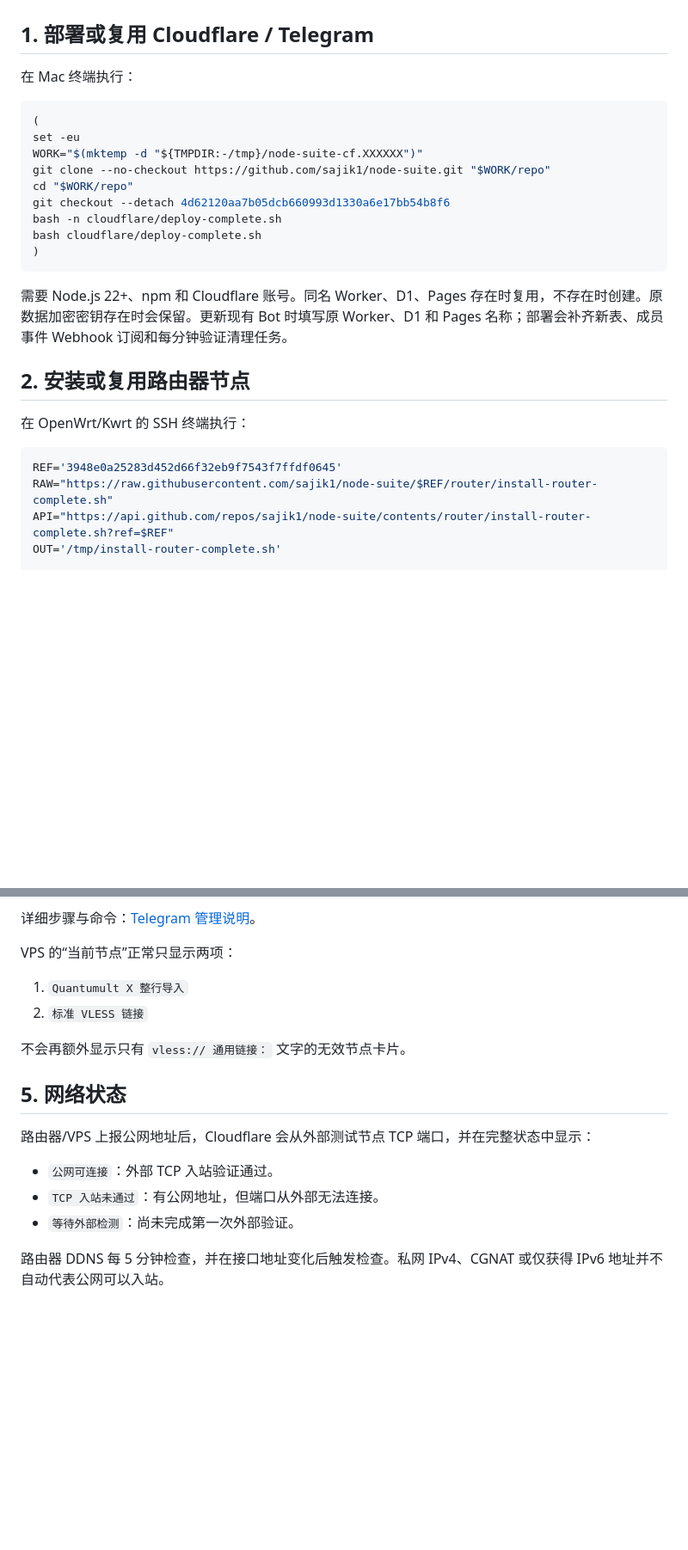
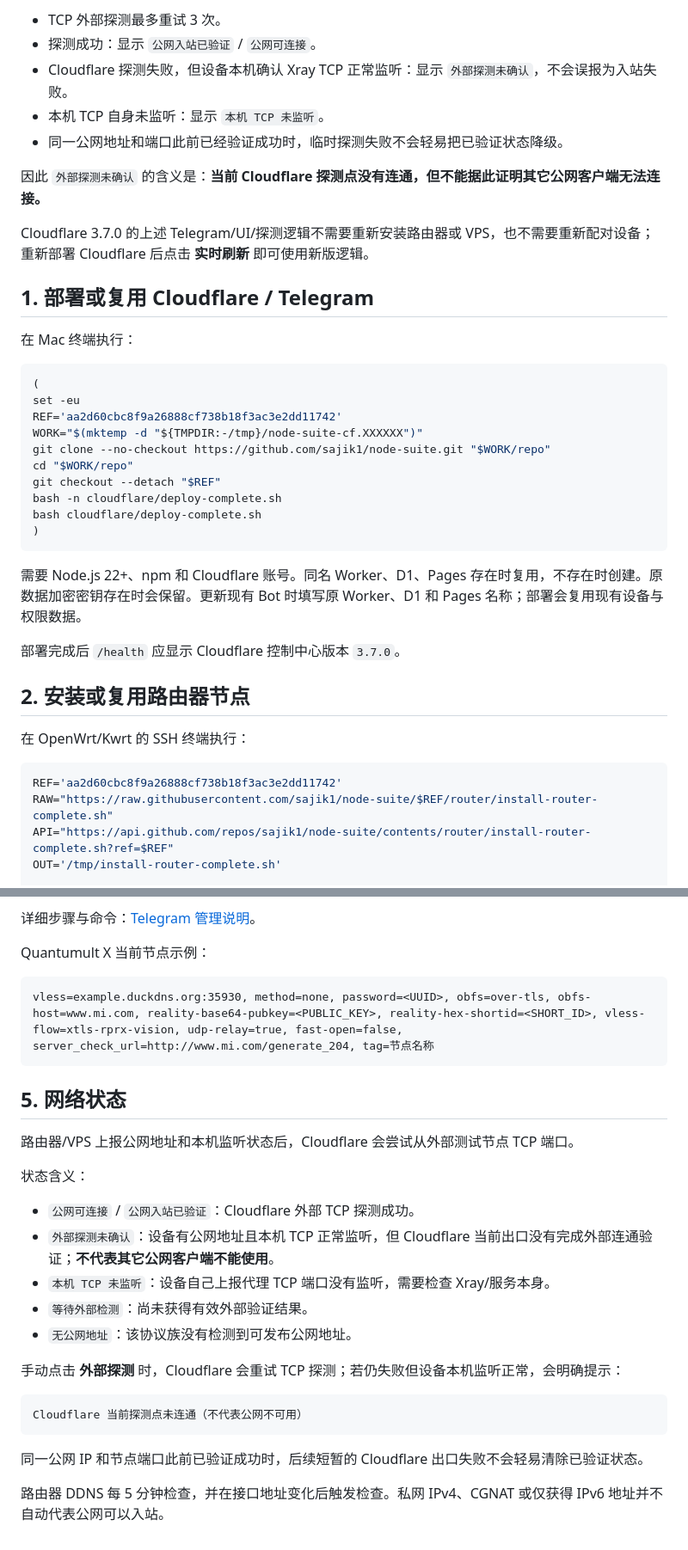
Before and after one commit to 7901971-cloud/node-suite, a Markdown page: README.md, 2 parts joined by grey strips. Shown at 86% size. Drawn GitHub-style; blank space fills up the shorter version.

````diff
--- a/README.md
+++ b/README.md
@@ -14,3 +75,12 @@
+- TCP 外部探测最多重试 3 次。
+- 探测成功：显示 `公网入站已验证` / `公网可连接`。
+- Cloudflare 探测失败，但设备本机确认 Xray TCP 正常监听：显示 `外部探测未确认`，不会误报为入站失败。
+- 本机 TCP 自身未监听：显示 `本机 TCP 未监听`。
+- 同一公网地址和端口此前已经验证成功时，临时探测失败不会轻易把已验证状态降级。
+
+因此 `外部探测未确认` 的含义是：**当前 Cloudflare 探测点没有连通，但不能据此证明其它公网客户端无法连接。**
+
+Cloudflare 3.7.0 的上述 Telegram/UI/探测逻辑不需要重新安装路由器或 VPS，也不需要重新配对设备；重新部署 Cloudflare 后点击 **实时刷新** 即可使用新版逻辑。
 
 ## 1. 部署或复用 Cloudflare / Telegram
 
@@ -19,23 +89,26 @@
 ```bash
 (
 set -eu
+REF='aa2d60cbc8f9a26888cf738b18f3ac3e2dd11742'
 WORK="$(mktemp -d "${TMPDIR:-/tmp}/node-suite-cf.XXXXXX")"
 git clone --no-checkout https://github.com/sajik1/node-suite.git "$WORK/repo"
 cd "$WORK/repo"
-git checkout --detach 4d62120aa7b05dcb660993d1330a6e17bb54b8f6
+git checkout --detach "$REF"
 bash -n cloudflare/deploy-complete.sh
 bash cloudflare/deploy-complete.sh
 )
 ```
 
-需要 Node.js 22+、npm 和 Cloudflare 账号。同名 Worker、D1、Pages 存在时复用，不存在时创建。原数据加密密钥存在时会保留。更新现有 Bot 时填写原 Worker、D1 和 Pages 名称；部署会补齐新表、成员事件 Webhook 订阅和每分钟验证清理任务。
+需要 Node.js 22+、npm 和 Cloudflare 账号。同名 Worker、D1、Pages 存在时复用，不存在时创建。原数据加密密钥存在时会保留。更新现有 Bot 时填写原 Worker、D1 和 Pages 名称；部署会复用现有设备与权限数据。
+
+部署完成后 `/health` 应显示 Cloudflare 控制中心版本 `3.7.0`。
 
 ## 2. 安装或复用路由器节点
 
 在 OpenWrt/Kwrt 的 SSH 终端执行：
 
 ```sh
-REF='3948e0a25283d452d66f32eb9f7543f7ffdf0645'
+REF='aa2d60cbc8f9a26888cf738b18f3ac3e2dd11742'
 RAW="https://raw.githubusercontent.com/sajik1/node-suite/$REF/router/install-router-complete.sh"
 API="https://api.github.com/repos/sajik1/node-suite/contents/router/install-router-complete.sh?ref=$REF"
 OUT='/tmp/install-router-complete.sh'
@@ -114,19 +197,30 @@ VPS 安装器 1.1.2 会固定读取 `v1.1` 的完整基础安装器，在本机
 
 详细步骤与命令：[Telegram 管理说明](docs/telegram-management.md)。
 
-VPS 的“当前节点”正常只显示两项：
+Quantumult X 当前节点示例：
 
-1. `Quantumult X 整行导入`
-2. `标准 VLESS 链接`
-
-不会再额外显示只有 `vless:// 通用链接：` 文字的无效节点卡片。
+```text
+vless=example.duckdns.org:35930, method=none, password=<UUID>, obfs=over-tls, obfs-host=www.mi.com, reality-base64-pubkey=<PUBLIC_KEY>, reality-hex-shortid=<SHORT_ID>, vless-flow=xtls-rprx-vision, udp-relay=true, fast-open=false, server_check_url=http://www.mi.com/generate_204, tag=节点名称
+```
 
 ## 5. 网络状态
 
-路由器/VPS 上报公网地址后，Cloudflare 会从外部测试节点 TCP 端口，并在完整状态中显示：
+路由器/VPS 上报公网地址和本机监听状态后，Cloudflare 会尝试从外部测试节点 TCP 端口。
 
-- `公网可连接`：外部 TCP 入站验证通过。
-- `TCP 入站未通过`：有公网地址，但端口从外部无法连接。
-- `等待外部检测`：尚未完成第一次外部验证。
+状态含义：
+
+- `公网可连接` / `公网入站已验证`：Cloudflare 外部 TCP 探测成功。
+- `外部探测未确认`：设备有公网地址且本机 TCP 正常监听，但 Cloudflare 当前出口没有完成外部连通验证；**不代表其它公网客户端不能使用**。
+- `本机 TCP 未监听`：设备自己上报代理 TCP 端口没有监听，需要检查 Xray/服务本身。
+- `等待外部检测`：尚未获得有效外部验证结果。
+- `无公网地址`：该协议族没有检测到可发布公网地址。
+
+手动点击 **外部探测** 时，Cloudflare 会重试 TCP 探测；若仍失败但设备本机监听正常，会明确提示：
+
+```text
+Cloudflare 当前探测点未连通（不代表公网不可用）
+```
+
+同一公网 IP 和节点端口此前已验证成功时，后续短暂的 Cloudflare 出口失败不会轻易清除已验证状态。
 
 路由器 DDNS 每 5 分钟检查，并在接口地址变化后触发检查。私网 IPv4、CGNAT 或仅获得 IPv6 地址并不自动代表公网可以入站。
````
Also changed, not shown: other parts of README.md (+87 -16 lines).
